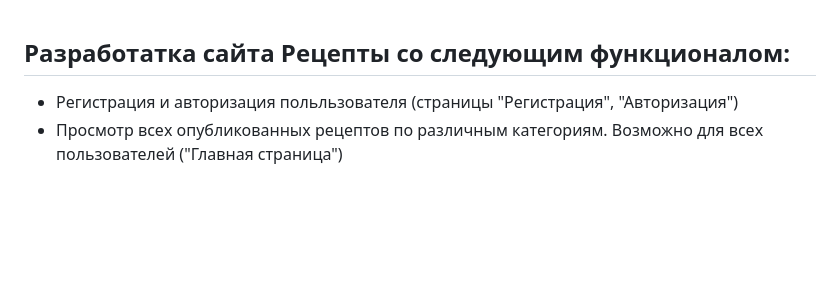
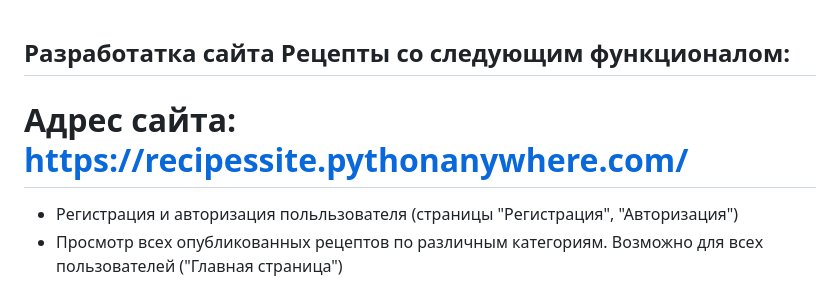
Before and after one commit to AlekseyNesterov/Site_RECIPES, a Markdown page: README.md, the part around the change. Rendered like a GitHub page; blank space fills up the shorter version.

Commit message:
Функционал сайта

```diff
--- a/README.md
+++ b/README.md
@@ -1,4 +1,5 @@
 ## Разработатка сайта Рецепты со следующим функционалом:
+# Адрес сайта: https://recipessite.pythonanywhere.com/
 
 - Регистрация и авторизация польльзователя (страницы "Регистрация", "Авторизация")
 - Просмотр всех опубликованных рецептов по различным категориям. Возможно для всех пользователей ("Главная страница")
```
